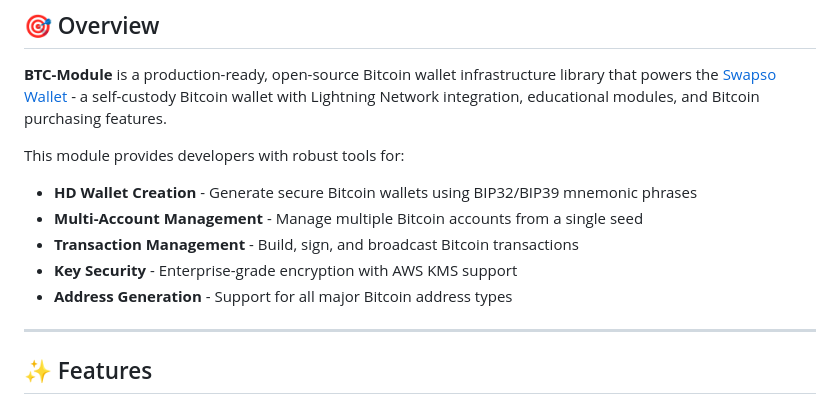
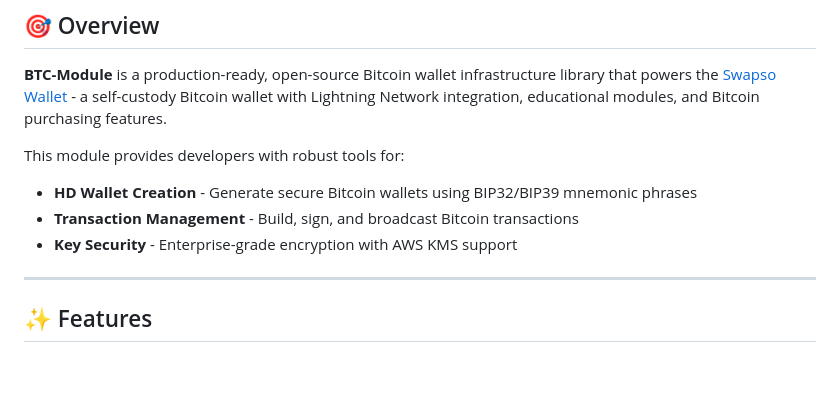
Before and after one commit to Swapso-App/BTC-module, a Markdown page: README.md, the part around the change. Rendered like a GitHub page; blank space fills up the shorter version.

```diff
--- a/README.md
+++ b/README.md
@@ -20,10 +20,9 @@
 
 This module provides developers with robust tools for:
 - **HD Wallet Creation** - Generate secure Bitcoin wallets using BIP32/BIP39 mnemonic phrases
-- **Multi-Account Management** - Manage multiple Bitcoin accounts from a single seed
 - **Transaction Management** - Build, sign, and broadcast Bitcoin transactions
 - **Key Security** - Enterprise-grade encryption with AWS KMS support
-- **Address Generation** - Support for all major Bitcoin address types
+
 
 ---
 
```
